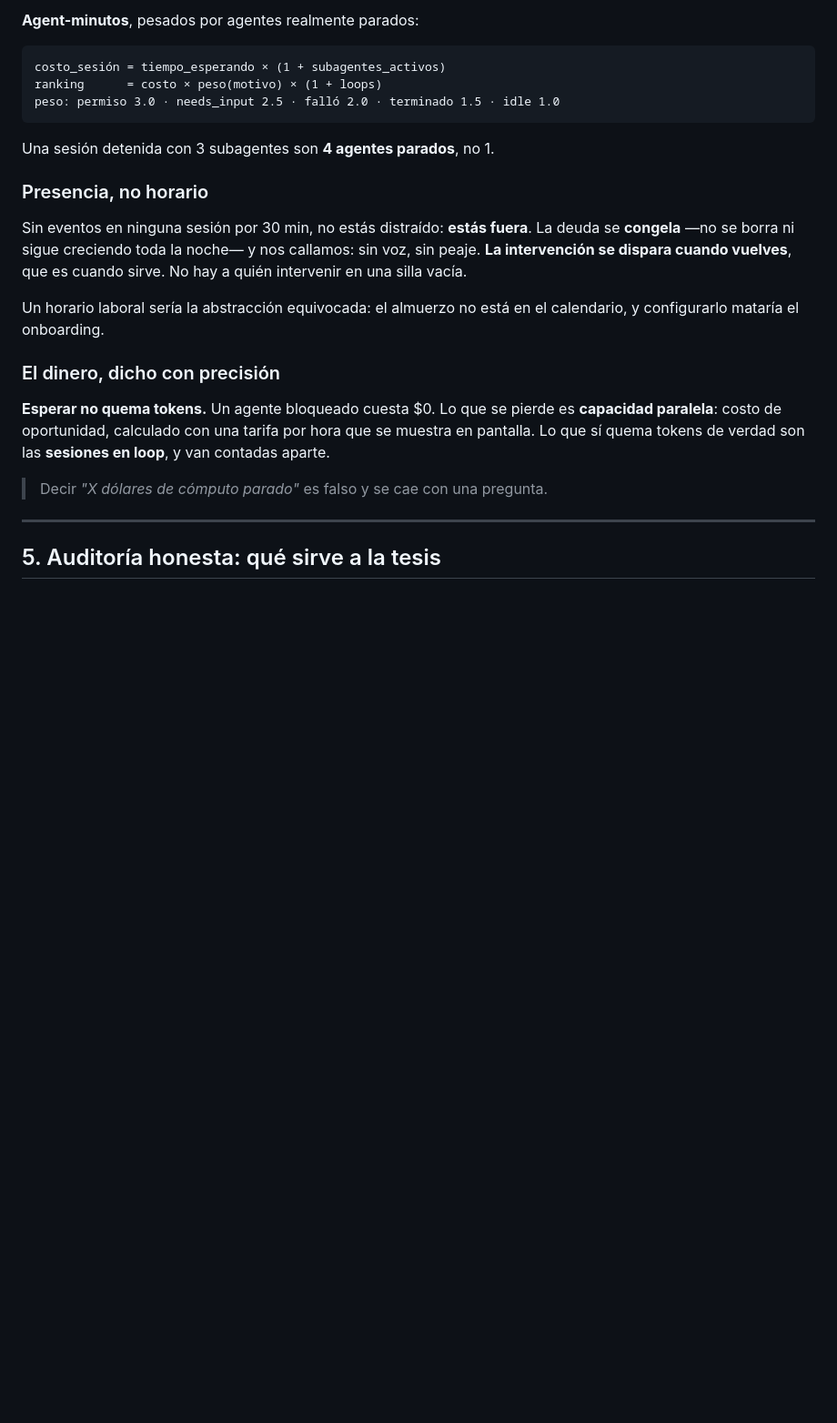
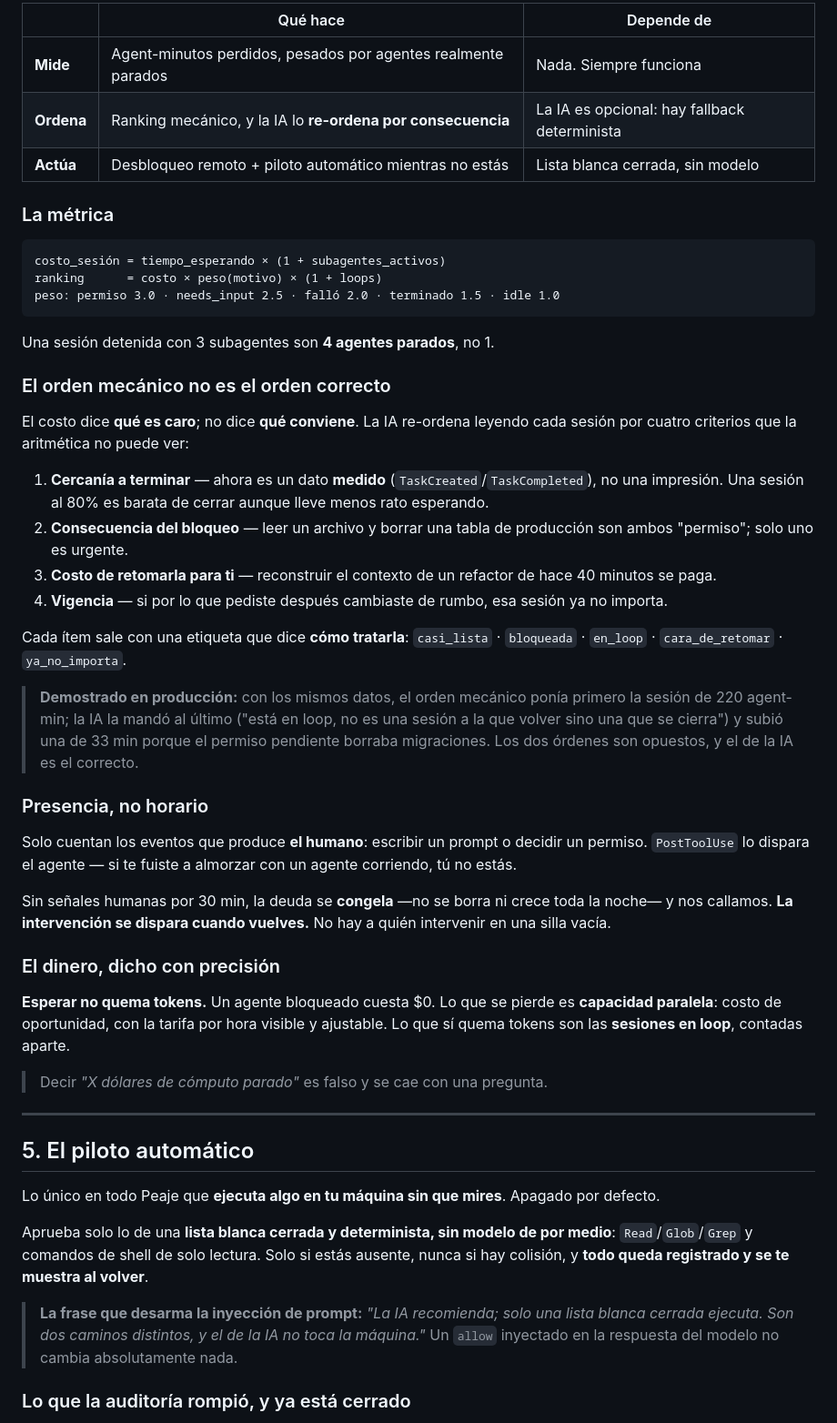
Before and after one commit to dmolanor/platanus-build-night, a Markdown page: docs/que-estamos-construyendo.md, the part around one of its changes. Shown at 91% size. Drawn GitHub-style; blank space fills up the shorter version.

````diff
--- a/docs/que-estamos-construyendo.md
+++ b/docs/que-estamos-construyendo.md
@@ -64,5 +78,11 @@ El brief original asumía un relay en Node distribuido por `npx`. Al verificar l
 
-**Agent-minutos**, pesados por agentes realmente parados:
+| | Qué hace | Depende de |
+|---|---|---|
+| **Mide** | Agent-minutos perdidos, pesados por agentes realmente parados | Nada. Siempre funciona |
+| **Ordena** | Ranking mecánico, y la IA lo **re-ordena por consecuencia** | La IA es opcional: hay fallback determinista |
+| **Actúa** | Desbloqueo remoto + piloto automático mientras no estás | Lista blanca cerrada, sin modelo |
+
+### La métrica
 
 ```
 costo_sesión = tiempo_esperando × (1 + subagentes_activos)
@@ -72,18 +92,55 @@ peso: permiso 3.0 · needs_input 2.5 · falló 2.0 · terminado 1.5 · idle 1.0
 
 Una sesión detenida con 3 subagentes son **4 agentes parados**, no 1.
 
+### El orden mecánico no es el orden correcto
+
+El costo dice **qué es caro**; no dice **qué conviene**. La IA re-ordena leyendo cada sesión por
+cuatro criterios que la aritmética no puede ver:
+
+1. **Cercanía a terminar** — ahora es un dato **medido** (`TaskCreated`/`TaskCompleted`), no una
+   impresión. Una sesión al 80% es barata de cerrar aunque lleve menos rato esperando.
+2. **Consecuencia del bloqueo** — leer un archivo y borrar una tabla de producción son ambos
+   "permiso"; solo uno es urgente.
+3. **Costo de retomarla para ti** — reconstruir el contexto de un refactor de hace 40 minutos se paga.
+4. **Vigencia** — si por lo que pediste después cambiaste de rumbo, esa sesión ya no importa.
+
+Cada ítem sale con una etiqueta que dice **cómo tratarla**: `casi_lista` · `bloqueada` · `en_loop` ·
+`cara_de_retomar` · `ya_no_importa`.
+
+> **Demostrado en producción:** con los mismos datos, el orden mecánico ponía primero la sesión de
+> 220 agent-min; la IA la mandó al último ("está en loop, no es una sesión a la que volver sino una
+> que se cierra") y subió una de 33 min porque el permiso pendiente borraba migraciones. Los dos
+> órdenes son opuestos, y el de la IA es el correcto.
+
 ### Presencia, no horario
 
-Sin eventos en ninguna sesión por 30 min, no estás distraído: **estás fuera**. La deuda se **congela** —no se borra ni sigue creciendo toda la noche— y nos callamos: sin voz, sin peaje. **La intervención se dispara cuando vuelves**, que es cuando sirve. No hay a quién intervenir en una silla vacía.
+Solo cuentan los eventos que produce **el humano**: escribir un prompt o decidir un permiso.
+`PostToolUse` lo dispara el agente — si te fuiste a almorzar con un agente corriendo, tú no estás.
 
-Un horario laboral sería la abstracción equivocada: el almuerzo no está en el calendario, y configurarlo mataría el onboarding.
+Sin señales humanas por 30 min, la deuda se **congela** —no se borra ni crece toda la noche— y nos
+callamos. **La intervención se dispara cuando vuelves.** No hay a quién intervenir en una silla vacía.
 
 ### El dinero, dicho con precisión
 
-**Esperar no quema tokens.** Un agente bloqueado cuesta $0. Lo que se pierde es **capacidad paralela**: costo de oportunidad, calculado con una tarifa por hora que se muestra en pantalla. Lo que sí quema tokens de verdad son las **sesiones en loop**, y van contadas aparte.
+**Esperar no quema tokens.** Un agente bloqueado cuesta $0. Lo que se pierde es **capacidad
+paralela**: costo de oportunidad, con la tarifa por hora visible y ajustable. Lo que sí quema tokens
+son las **sesiones en loop**, contadas aparte.
 
 > Decir *"X dólares de cómputo parado"* es falso y se cae con una pregunta.
 
 ---
 
-## 5. Auditoría honesta: qué sirve a la tesis
+## 5. El piloto automático
+
+Lo único en todo Peaje que **ejecuta algo en tu máquina sin que mires**. Apagado por defecto.
+
+Aprueba solo lo de una **lista blanca cerrada y determinista, sin modelo de por medio**:
+`Read`/`Glob`/`Grep` y comandos de shell de solo lectura. Solo si estás ausente, nunca si hay
+colisión, y **todo queda registrado y se te muestra al volver**.
+
+> **La frase que desarma la inyección de prompt:** *"La IA recomienda; solo una lista blanca cerrada
+> ejecuta. Son dos caminos distintos, y el de la IA no toca la máquina."* Un `allow` inyectado en la
+> respuesta del modelo no cambia absolutamente nada.
+
+### Lo que la auditoría rompió, y ya está cerrado
+
````
Also changed, not shown: other parts of docs/que-estamos-construyendo.md (+83 -46 lines).
